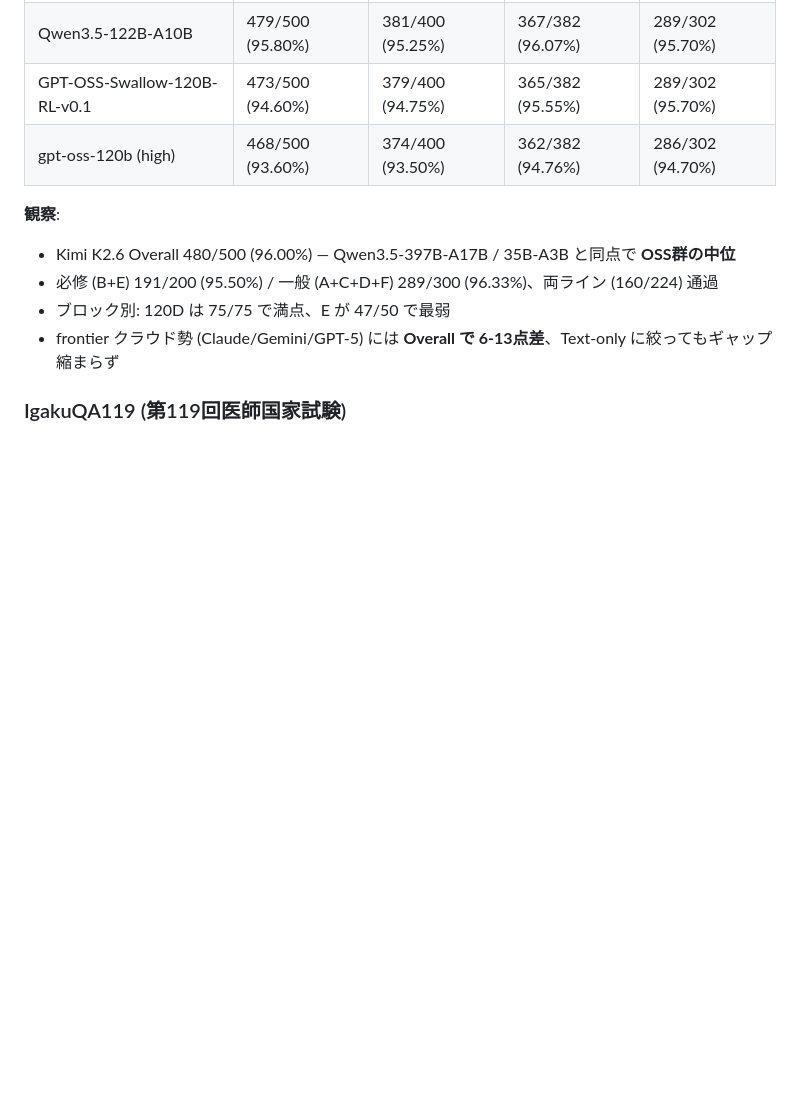
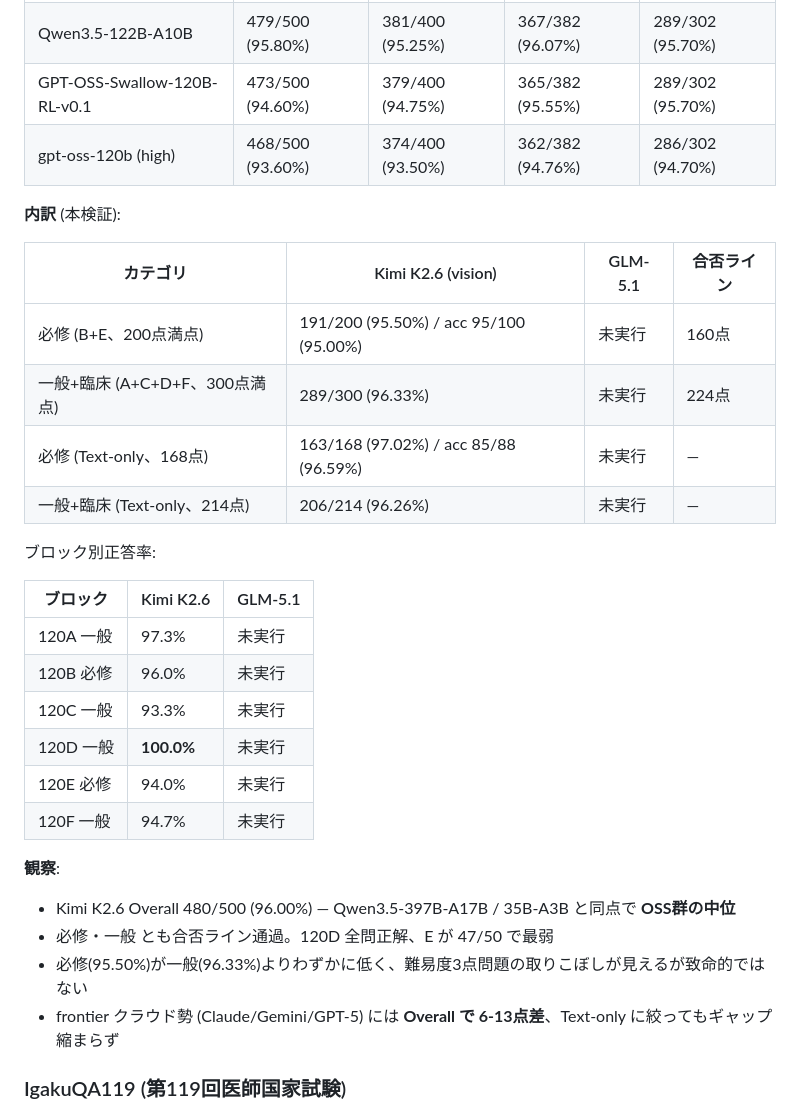
Before and after one commit to prism-hu/llens, a Markdown page: evals/README.md, the part around one of its changes. Rendered like a GitHub page; blank space fills up the shorter version.

```diff
--- a/evals/README.md
+++ b/evals/README.md
@@ -37,10 +37,30 @@
 | GPT-OSS-Swallow-120B-RL-v0.1 | 473/500 (94.60%) | 379/400 (94.75%) | 365/382 (95.55%) | 289/302 (95.70%) |
 | gpt-oss-120b (high) | 468/500 (93.60%) | 374/400 (93.50%) | 362/382 (94.76%) | 286/302 (94.70%) |
 
+**内訳** (本検証):
+
+| カテゴリ | Kimi K2.6 (vision) | GLM-5.1 | 合否ライン |
+|---|---|---|---|
+| 必修 (B+E、200点満点) | 191/200 (95.50%) / acc 95/100 (95.00%) | 未実行 | 160点 |
+| 一般+臨床 (A+C+D+F、300点満点) | 289/300 (96.33%) | 未実行 | 224点 |
+| 必修 (Text-only、168点) | 163/168 (97.02%) / acc 85/88 (96.59%) | 未実行 | — |
+| 一般+臨床 (Text-only、214点) | 206/214 (96.26%) | 未実行 | — |
+
+ブロック別正答率:
+
+| ブロック | Kimi K2.6 | GLM-5.1 |
+|---|---|---|
+| 120A 一般 | 97.3% | 未実行 |
+| 120B 必修 | 96.0% | 未実行 |
+| 120C 一般 | 93.3% | 未実行 |
+| 120D 一般 | **100.0%** | 未実行 |
+| 120E 必修 | 94.0% | 未実行 |
+| 120F 一般 | 94.7% | 未実行 |
+
 **観察**:
 - Kimi K2.6 Overall 480/500 (96.00%) — Qwen3.5-397B-A17B / 35B-A3B と同点で **OSS群の中位**
-- 必修 (B+E) 191/200 (95.50%) / 一般 (A+C+D+F) 289/300 (96.33%)、両ライン (160/224) 通過
-- ブロック別: 120D は 75/75 で満点、E が 47/50 で最弱
+- 必修・一般 とも合否ライン通過。120D 全問正解、E が 47/50 で最弱
+- 必修(95.50%)が一般(96.33%)よりわずかに低く、難易度3点問題の取りこぼしが見えるが致命的ではない
 - frontier クラウド勢 (Claude/Gemini/GPT-5) には **Overall で 6-13点差**、Text-only に絞ってもギャップ縮まらず
 
 ### IgakuQA119 (第119回医師国家試験)
```
Also changed, not shown: other parts of evals/README.md (+22 -1 lines).
